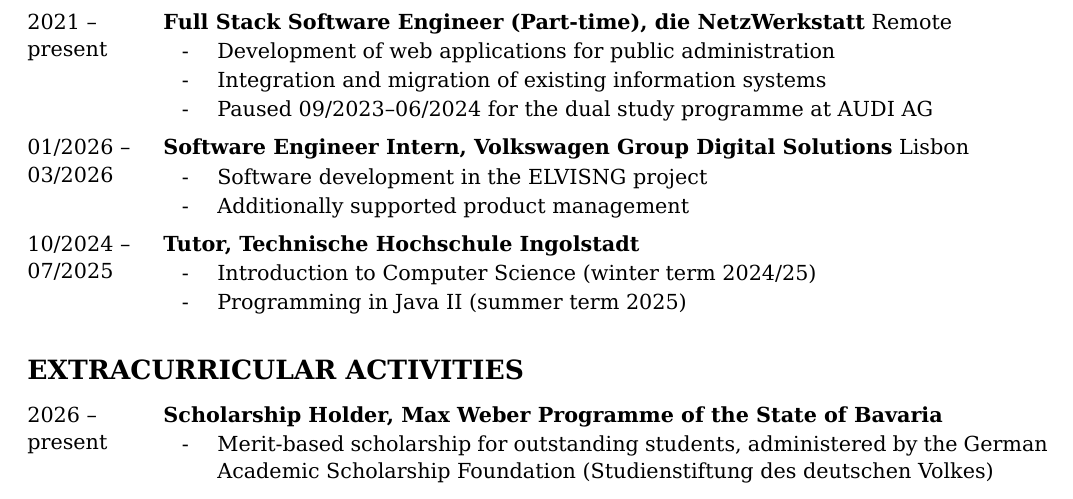
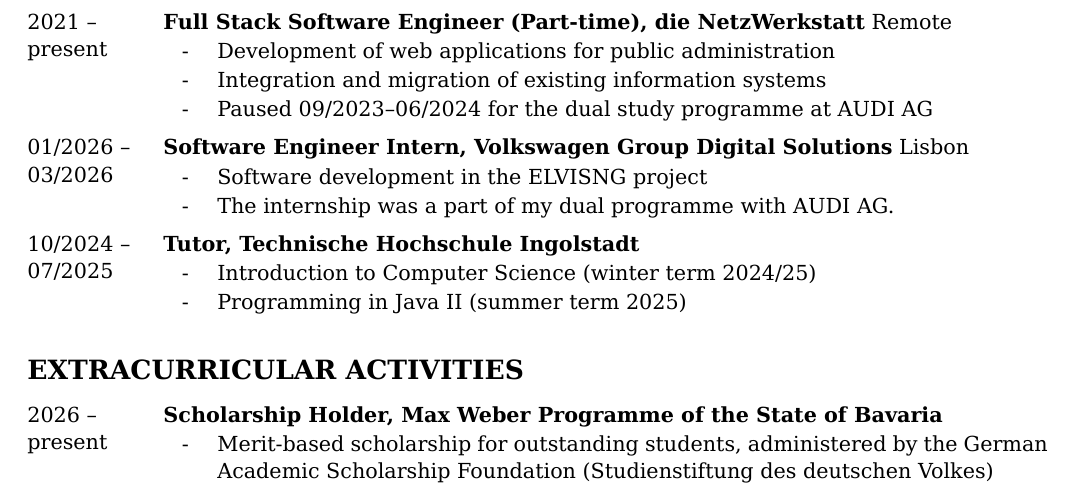
Before and after one commit to MathisBurger/MathisBurger, a LaTeX CV (cv.tex): part of the page, cut so that both start at the same text. Compiled offline with XeLaTeX.

Commit message:
fix: Updated CV text

```diff
--- a/cv.tex
+++ b/cv.tex
@@ -102,7 +102,7 @@
 \cventry{01/2026 -- 03/2026}
   {Software Engineer Intern, Volkswagen Group Digital Solutions}{Lisbon}
   {\item Software development in the ELVISNG project
-   \item Additionally supported product management}
+   \item The internship was a part of my dual programme with AUDI AG.}
 
 
 \cventry{10/2024 -- 07/2025}
```
